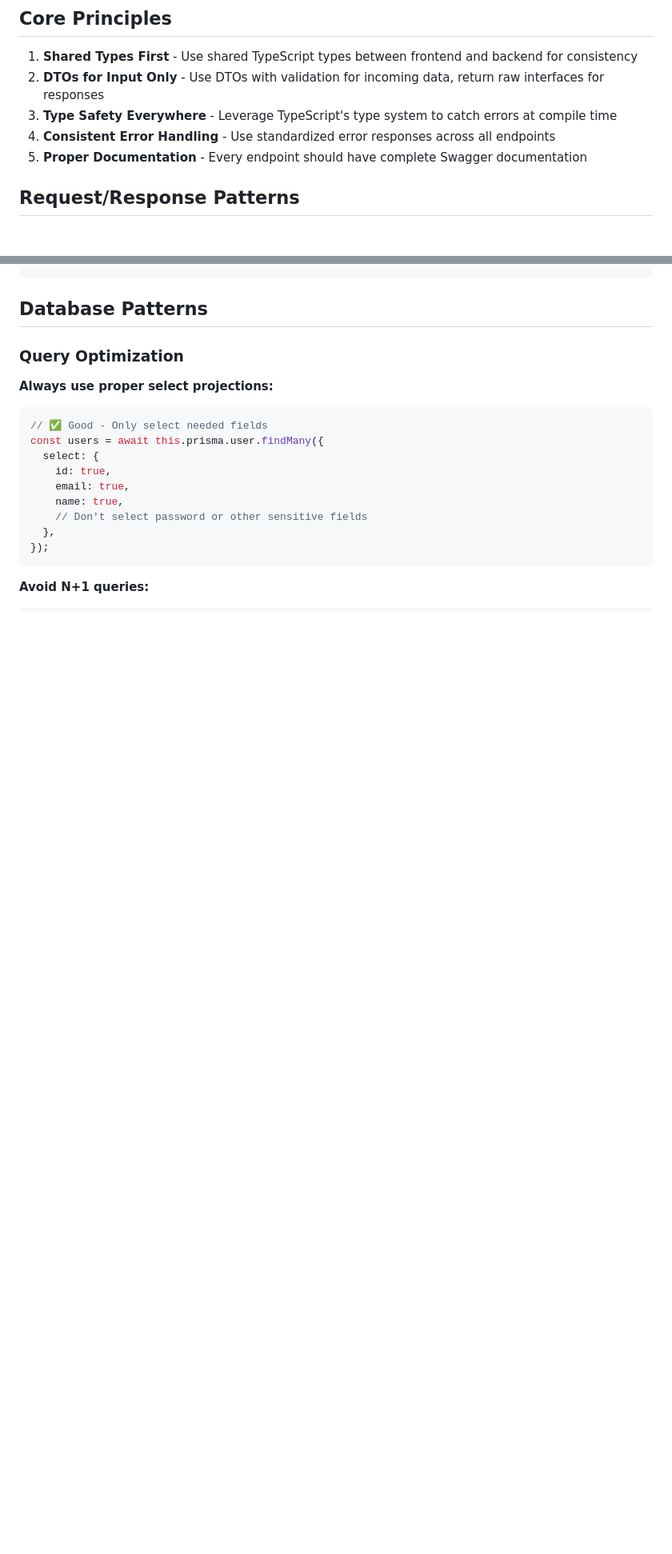
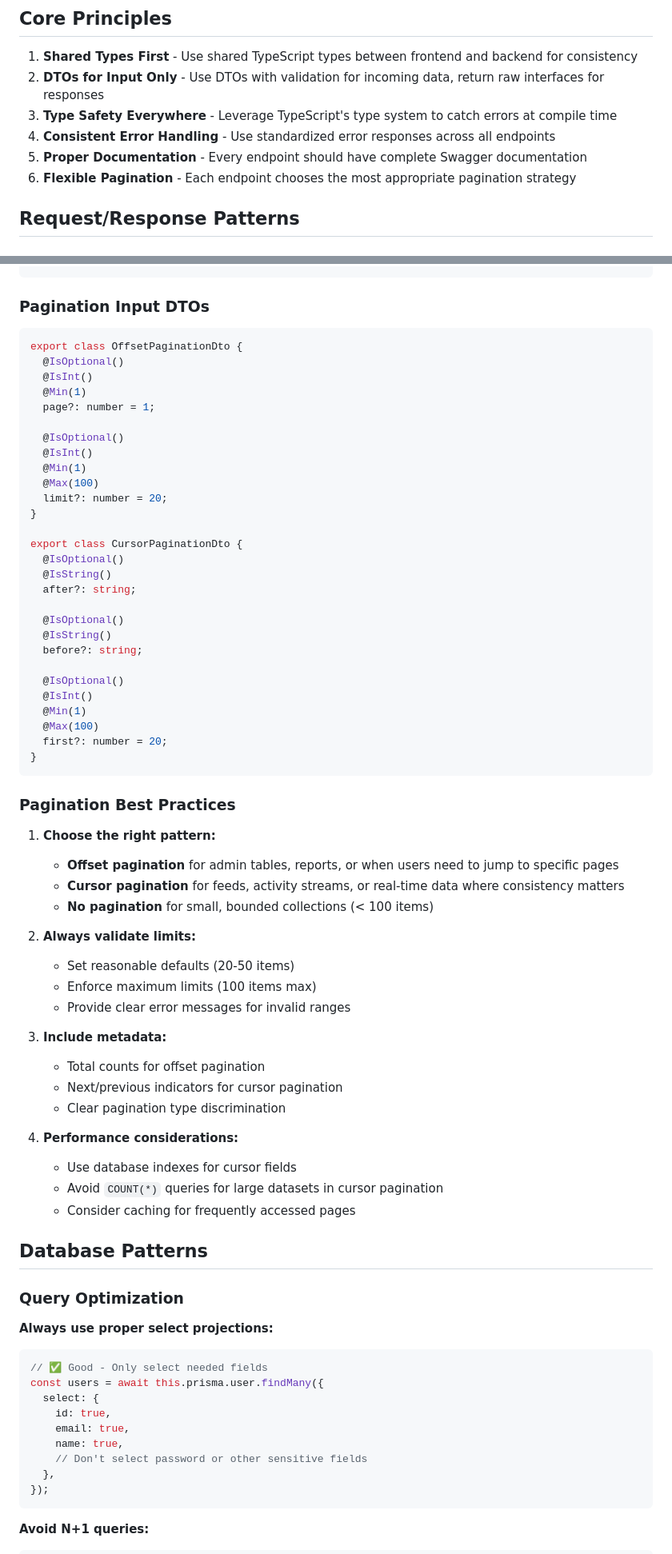
Before and after one commit to esot321c/scaffold, a Markdown page: docs/API_CONVENTIONS.md, 2 parts joined by grey strips. Shown: that part at 80% size. GitHub-like rendering; blank space fills up the shorter version.

Commit message:
updated api conventions document

````diff
--- a/docs/API_CONVENTIONS.md
+++ b/docs/API_CONVENTIONS.md
@@ -11,6 +11,7 @@ This document outlines the API design patterns and conventions used throughout t
 3. **Type Safety Everywhere** - Leverage TypeScript's type system to catch errors at compile time
 4. **Consistent Error Handling** - Use standardized error responses across all endpoints
 5. **Proper Documentation** - Every endpoint should have complete Swagger documentation
+6. **Flexible Pagination** - Each endpoint chooses the most appropriate pagination strategy
 
 ## Request/Response Patterns
 
@@ -81,3 +168,61 @@ export class PublicUserDto {
+### Pagination Input DTOs
+
+```typescript
+export class OffsetPaginationDto {
+  @IsOptional()
+  @IsInt()
+  @Min(1)
+  page?: number = 1;
+
+  @IsOptional()
+  @IsInt()
+  @Min(1)
+  @Max(100)
+  limit?: number = 20;
+}
+
+export class CursorPaginationDto {
+  @IsOptional()
+  @IsString()
+  after?: string;
+
+  @IsOptional()
+  @IsString()
+  before?: string;
+
+  @IsOptional()
+  @IsInt()
+  @Min(1)
+  @Max(100)
+  first?: number = 20;
+}
+```
+
+### Pagination Best Practices
+
+1. **Choose the right pattern:**
+
+   - **Offset pagination** for admin tables, reports, or when users need to jump to specific pages
+   - **Cursor pagination** for feeds, activity streams, or real-time data where consistency matters
+   - **No pagination** for small, bounded collections (< 100 items)
+
+2. **Always validate limits:**
+
+   - Set reasonable defaults (20-50 items)
+   - Enforce maximum limits (100 items max)
+   - Provide clear error messages for invalid ranges
+
+3. **Include metadata:**
+
+   - Total counts for offset pagination
+   - Next/previous indicators for cursor pagination
+   - Clear pagination type discrimination
+
+4. **Performance considerations:**
+   - Use database indexes for cursor fields
+   - Avoid `COUNT(*)` queries for large datasets in cursor pagination
+   - Consider caching for frequently accessed pages
+
 ## Database Patterns
 
 ### Query Optimization
````
Also changed, not shown: other parts of docs/API_CONVENTIONS.md (+145 -18 lines).
